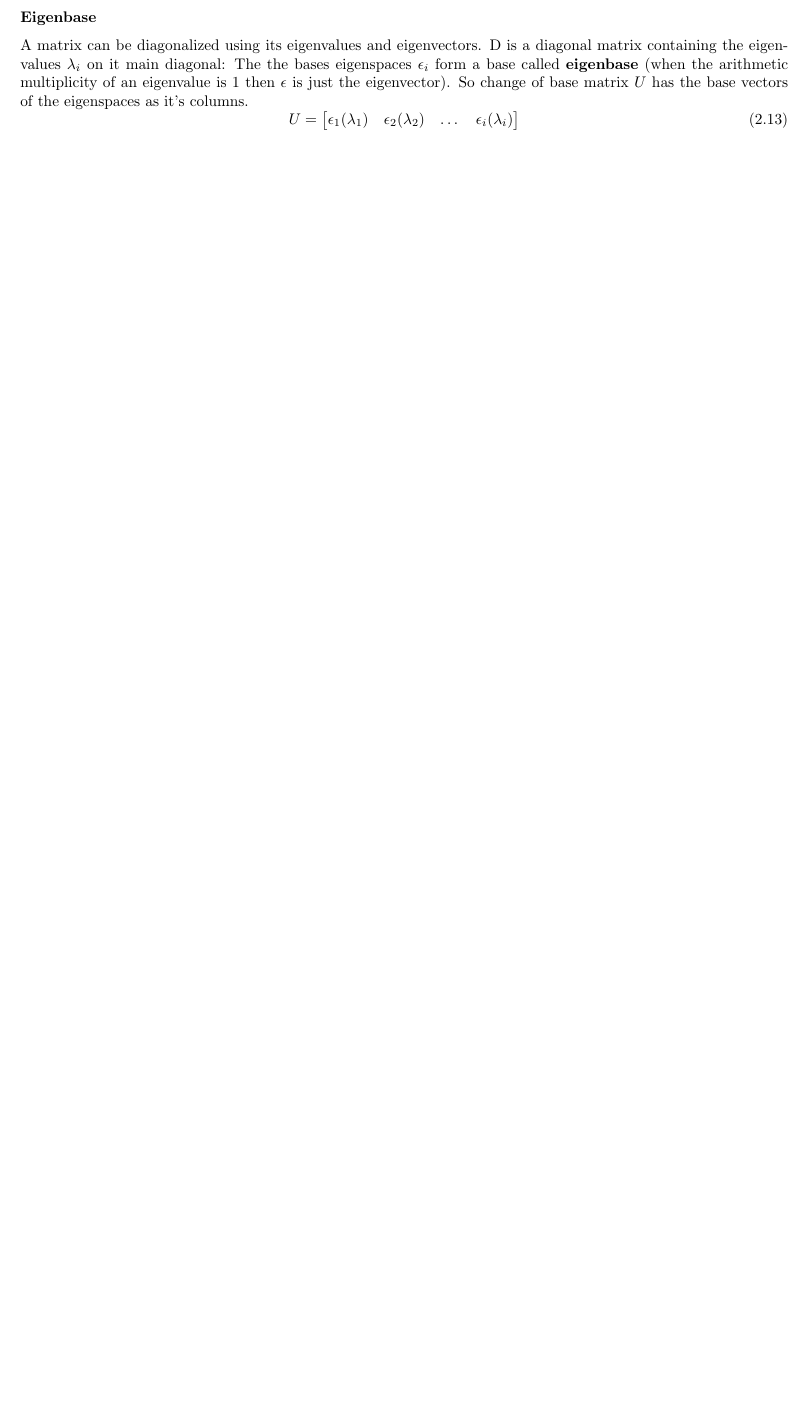
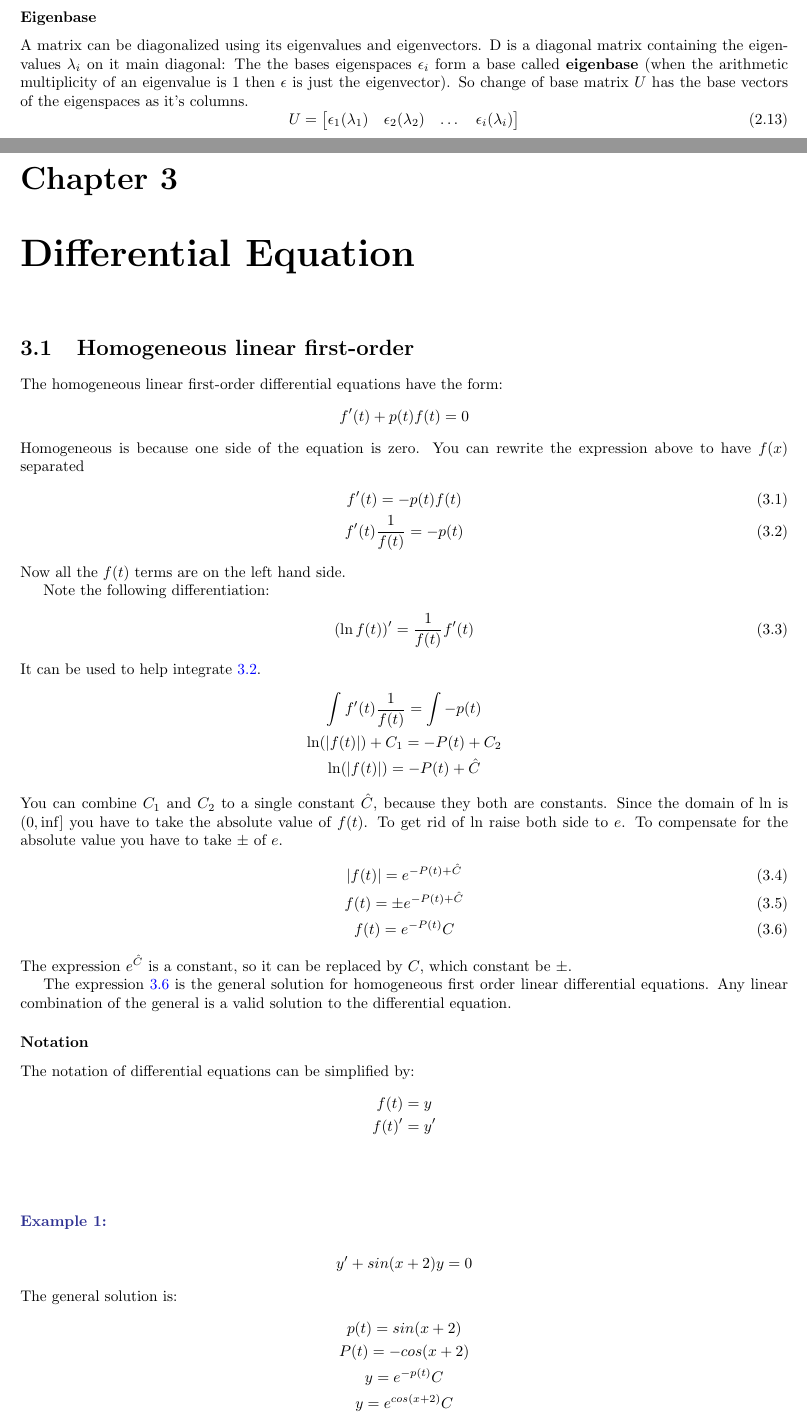
Before and after one commit to KriCse/Math-knowledge, a LaTeX thesis (src/main.tex, which reads src/diffenetial_equations.tex): part of page 19 of 19 before the commit and two parts of pages 19 and 21 of 22 after it, the two joined at a grey line, cut so that both start at the same text, the shorter picture padded with empty space. Compiled offline with pdfLaTeX.

Commit message:
add differential equations

```diff
--- /dev/null
+++ b/src/diffenetial_equations.tex
@@ -0,0 +1,57 @@
+\chapter{Differential Equation}
+\section{Homogeneous linear first-order}
+The homogeneous linear first-order differential equations have the form:
+\begin{align*}
+   f'(t) + p(t)f(t) = 0
+\end{align*}
+Homogeneous is because one side of the equation is zero.
+You can rewrite the expression above to have \(f(x)\) separated
+\begin{gather}
+   f'(t)  = -p(t)f(t) \\
+f'(t) \frac{1}{f(t)} = -p(t) \label{homodiff}
+\end{gather}
+Now all the \(f(t)\) terms are on the left hand side.
+
+Note the following differentiation:
+\begin{gather}
+    (\ln f(t))' = \frac{1}{f(t)} f'(t)
+\end{gather}
+It can be used to help integrate \ref{homodiff}.
+\begin{gather*}
+\int f'(t) \frac{1}{f(t)} = \int -p(t) \\
+\ln(|f(t)|) + C_1  =- P(t) + C_2 \\
+\ln(|f(t)|)  = -P(t) + \hat{C}
+\end{gather*}
+You can combine \(C_1\) and \(C_2\) to a single constant \(\hat{C}\), because they
+both are constants.
+Since the domain of \( \ln \) is \((0, \inf]\) you have to take the absolute value of \(f(t)\).
+To get rid of \(\ln\) raise both side to \( e \). To compensate for the absolute value
+you have to take \(\pm\) of \(e\).
+\begin{gather}
+   |f(t)| = e^{-P(t) + \hat{C}} \\
+   f(t) = \pm e^{-P(t) + \hat{C}} \\
+   f(t) =  e^{-P(t)} C \label{homogeneral}
+\end{gather}
+The expression \(e^{\hat{C}}\) is a constant, so it can be replaced by \(C\), which constant
+be \(\pm\).
+
+The expression \ref{homogeneral} is the general solution for homogeneous first order
+linear differential equations. Any linear combination of the general is a valid solution
+to the differential equation.
+\subsubsection{Notation}
+The notation of differential equations can be simplified by:
+\begin{gather*}
+    f(t) = y\\
+    f(t)' = y'\\
+\end{gather*}
+\begin{example}
+    \begin{gather*}
+       y' + sin(x + 2)y = 0
+    \end{gather*}
+    The general solution is:
+    \begin{gather*}
+       p(t) = sin(x + 2) \\
+       P(t) = - cos(x + 2)\\
+       y =  e^{-p(t)} C \\
+       y =  e^{cos(x + 2)} C \\
+    \end{gather*}
```
Also changed, not shown: src/main.tex (+2 -1 lines), src/main.pdf, src/diffenetial_equations.tex (74 more changed lines).
